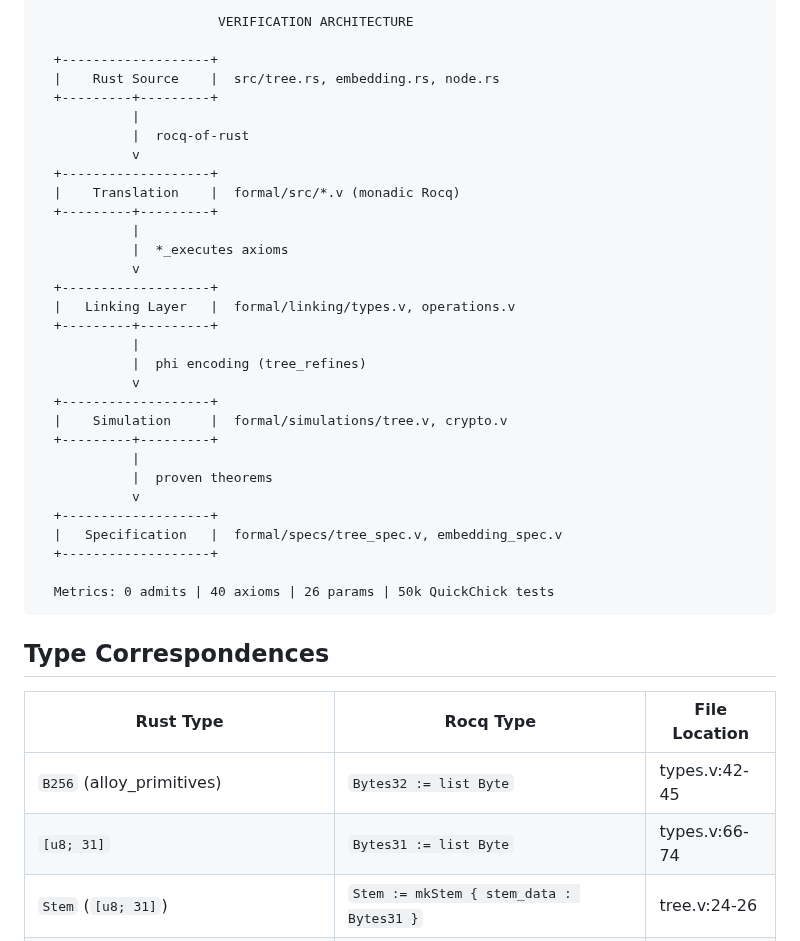
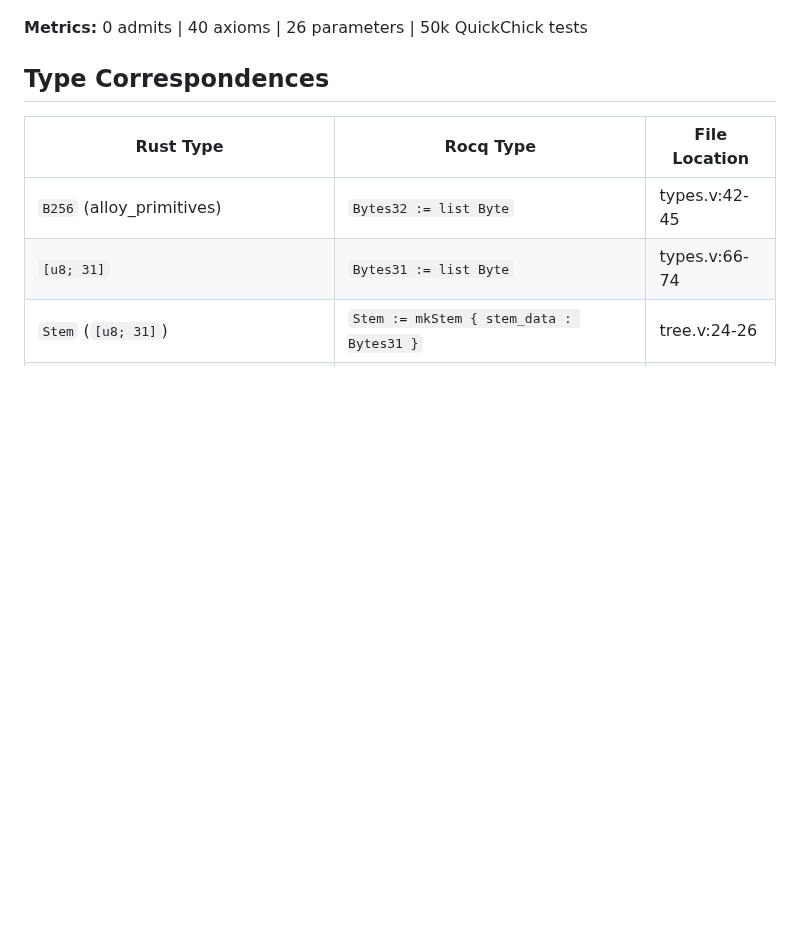
Before and after one commit to igor53627/ubt-rs, a Markdown page: docs/RUST_MODEL_COMPARISON.md, the part around one of its changes. GitHub-like rendering; blank space fills up the shorter version.

Commit message:
docs: Replace ASCII diagram with Mermaid flowchart

````diff
--- a/docs/RUST_MODEL_COMPARISON.md
+++ b/docs/RUST_MODEL_COMPARISON.md
@@ -9,36 +21,6 @@ This document compares the Rust UBT implementation (`src/`) with the formal Rocq
 ```
-                       VERIFICATION ARCHITECTURE
 
-  +-------------------+
-  |    Rust Source    |  src/tree.rs, embedding.rs, node.rs
-  +---------+---------+
-            |
-            |  rocq-of-rust
-            v
-  +-------------------+
-  |    Translation    |  formal/src/*.v (monadic Rocq)
-  +---------+---------+
-            |
-            |  *_executes axioms
-            v
-  +-------------------+
-  |   Linking Layer   |  formal/linking/types.v, operations.v
-  +---------+---------+
-            |
-            |  phi encoding (tree_refines)
-            v
-  +-------------------+
-  |    Simulation     |  formal/simulations/tree.v, crypto.v
-  +---------+---------+
-            |
-            |  proven theorems
-            v
-  +-------------------+
-  |   Specification   |  formal/specs/tree_spec.v, embedding_spec.v
-  +-------------------+
-
-  Metrics: 0 admits | 40 axioms | 26 params | 50k QuickChick tests
-```
+**Metrics:** 0 admits | 40 axioms | 26 parameters | 50k QuickChick tests
 
 ## Type Correspondences
 
````
Also changed, not shown: other parts of docs/RUST_MODEL_COMPARISON.md (+12 -0 lines).
